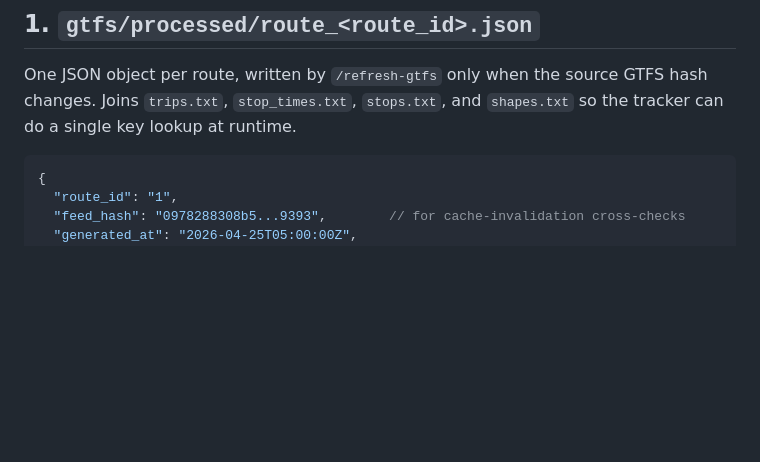
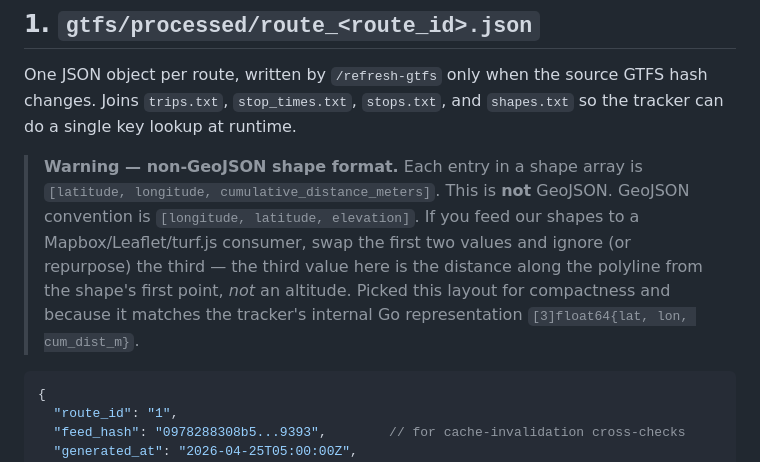
Before and after one commit to kuanb/actransit_perf_v2, a Markdown page: docs/data-model.md, the part around the change. Drawn GitHub-style; blank space fills up the shorter version.

````diff
--- a/docs/data-model.md
+++ b/docs/data-model.md
@@ -13,6 +13,15 @@ Three structured artifacts:
 One JSON object per route, written by `/refresh-gtfs` only when the source
 GTFS hash changes. Joins `trips.txt`, `stop_times.txt`, `stops.txt`, and
 `shapes.txt` so the tracker can do a single key lookup at runtime.
+
+> **Warning — non-GeoJSON shape format.** Each entry in a shape array is
+> `[latitude, longitude, cumulative_distance_meters]`. This is **not**
+> GeoJSON. GeoJSON convention is `[longitude, latitude, elevation]`. If you
+> feed our shapes to a Mapbox/Leaflet/turf.js consumer, swap the first two
+> values and ignore (or repurpose) the third — the third value here is the
+> distance along the polyline from the shape's first point, *not* an
+> altitude. Picked this layout for compactness and because it matches the
+> tracker's internal Go representation `[3]float64{lat, lon, cum_dist_m}`.
 
 ```jsonc
 {
````
Also changed, not shown: docs/architecture.md (+10 -0 lines).
